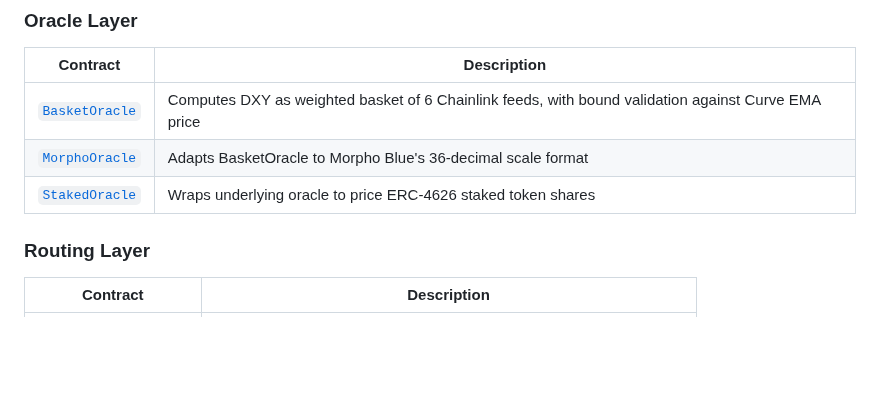
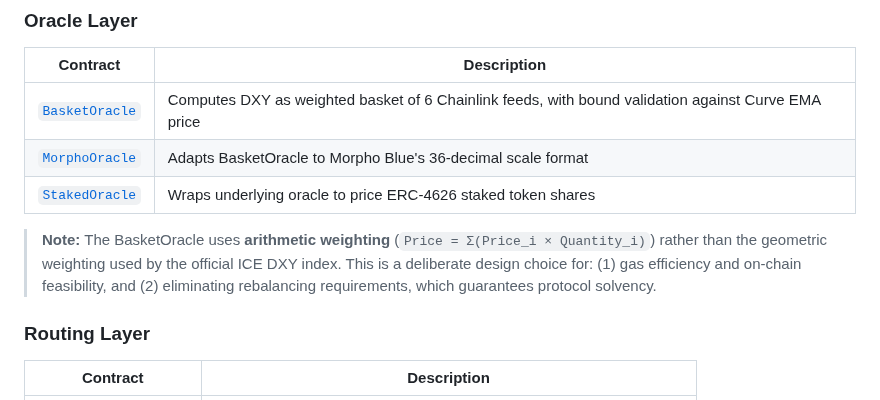
Before and after one commit to Plether-Fi/plether-core, a Markdown page: README.md, the part around the change. GitHub-like rendering; blank space fills up the shorter version.

Commit message:
Docs: Add note about arithmetic vs geometric DXY weighting
Clarifies that BasketOracle uses arithmetic weighting instead of ICE DXY's
geometric weighting, explaining the design rationale (gas efficiency and
guaranteed solvency without rebalancing).

🤖 Generated with [Claude Code](https://claude.com/claude-code)

Co-Authored-By: Claude Opus 4.5 <noreply@anthropic.com>

```diff
--- a/README.md
+++ b/README.md
@@ -46,6 +46,8 @@ User deposits USDC
 | [`BasketOracle`](src/oracles/BasketOracle.sol) | Computes DXY as weighted basket of 6 Chainlink feeds, with bound validation against Curve EMA price |
 | [`MorphoOracle`](src/oracles/MorphoOracle.sol) | Adapts BasketOracle to Morpho Blue's 36-decimal scale format |
 | [`StakedOracle`](src/oracles/StakedOracle.sol) | Wraps underlying oracle to price ERC-4626 staked token shares |
+
+> **Note:** The BasketOracle uses **arithmetic weighting** (`Price = Σ(Price_i × Quantity_i)`) rather than the geometric weighting used by the official ICE DXY index. This is a deliberate design choice for: (1) gas efficiency and on-chain feasibility, and (2) eliminating rebalancing requirements, which guarantees protocol solvency.
 
 ### Routing Layer
 
```
